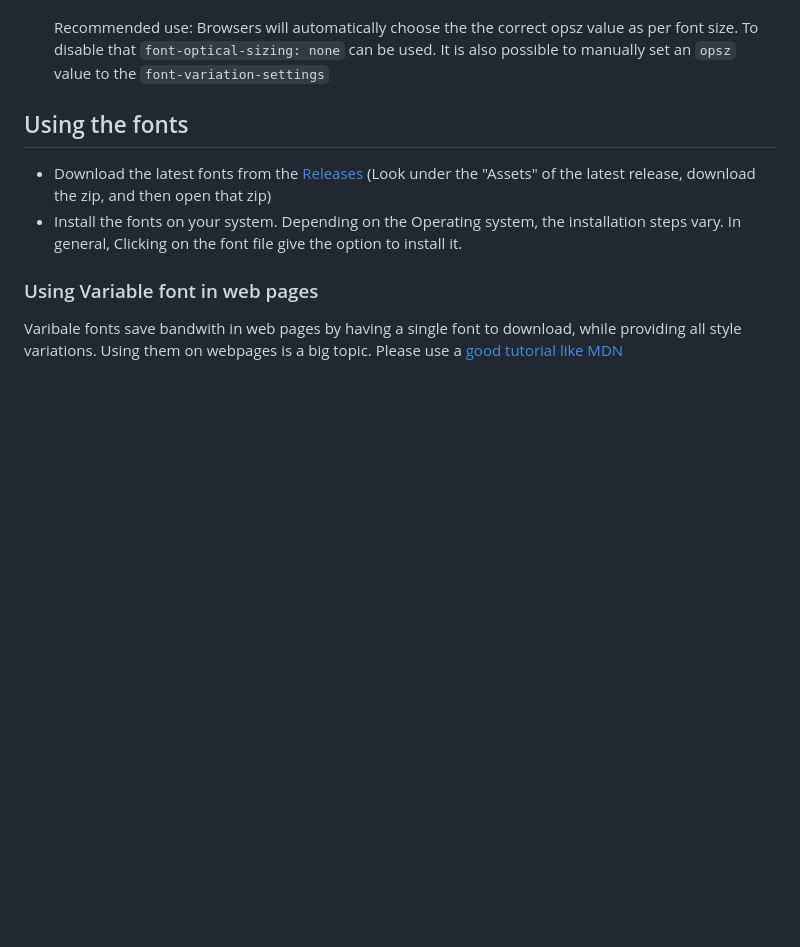
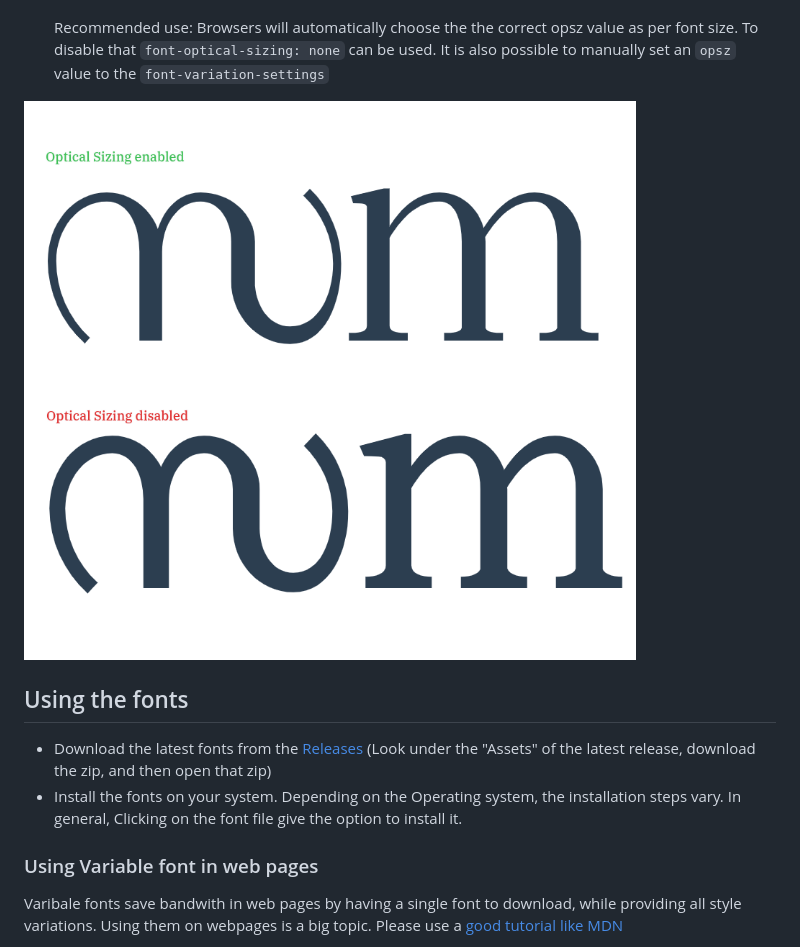
Before and after one commit to smc/Malini, a Markdown page: README.md, the part around the change. Drawn GitHub-style; pictures changed too: docs/opsz-diff.png (added); blank space fills up the shorter version.

Commit message:
Add illustration of opsz

```diff
--- a/README.md
+++ b/README.md
@@ -43,6 +43,8 @@ Malini has the following axes:
 * **Optical size** `opsz`: 10 to 100. The contrast, spacing are adjusted to the current font size. In smaller sizes, glyphs will have less contrast and loose text. In larger font sizes, glyphs will have high contrast and tight spacing.
 
     Recommended use: Browsers will automatically choose the the correct opsz value as per font size. To disable that `font-optical-sizing: none` can be used. It is also possible to manually set an `opsz` value to the `font-variation-settings`
+
+![](./docs/opsz-diff.png)
 
 ## Using the fonts
 
```
